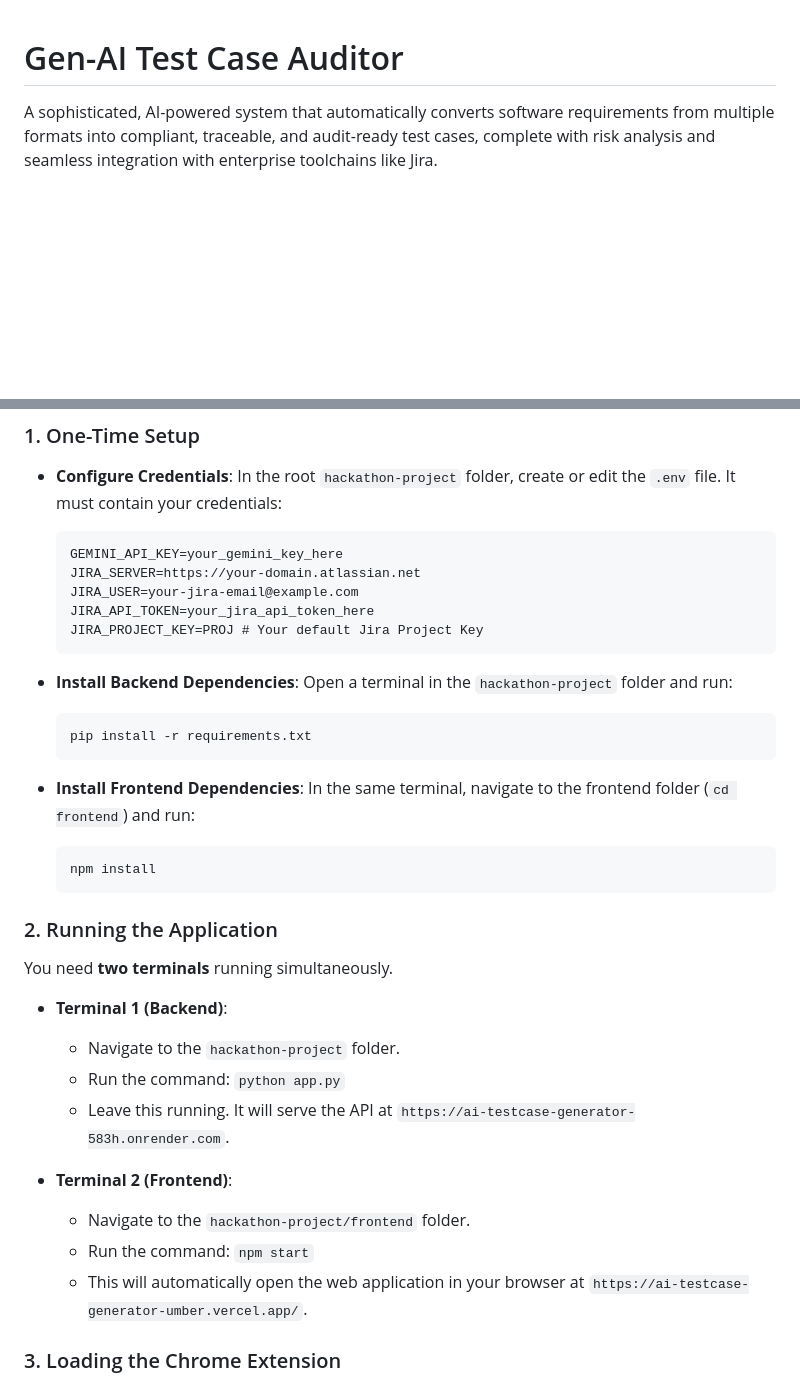
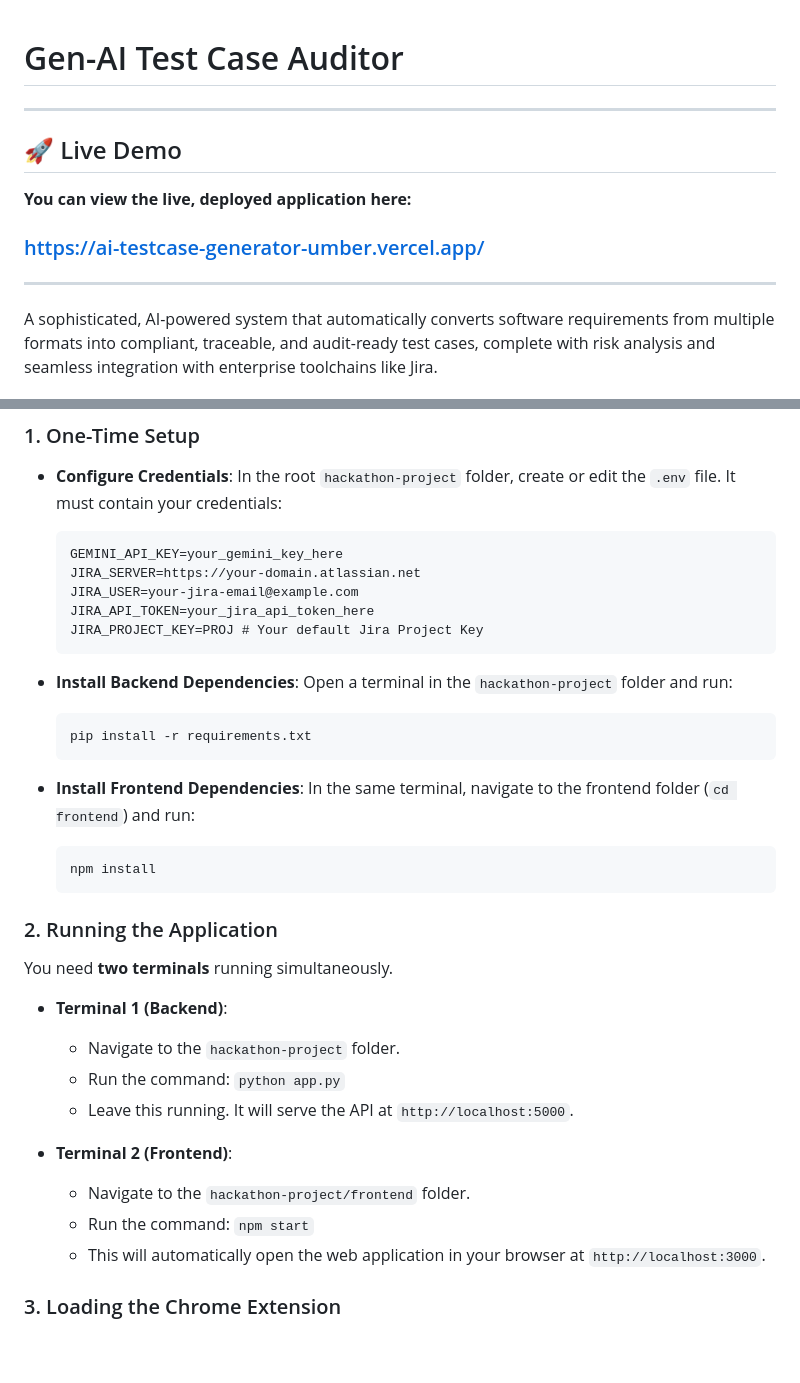
Before and after one commit to tanishaa17/ai-testcase-generator, a Markdown page: README.md, 2 parts joined by grey strips. GitHub-like rendering; blank space fills up the shorter version.

````diff
--- a/README.md
+++ b/README.md
@@ -1,4 +1,14 @@
 # Gen-AI Test Case Auditor
+
+---
+
+## 🚀 Live Demo
+
+**You can view the live, deployed application here:**
+
+### [https://ai-testcase-generator-umber.vercel.app/](https://ai-testcase-generator-umber.vercel.app/)
+
+---
 
 A sophisticated, AI-powered system that automatically converts software requirements from multiple formats into compliant, traceable, and audit-ready test cases, complete with risk analysis and seamless integration with enterprise toolchains like Jira.
 
@@ -55,7 +63,6 @@ Follow these steps to run the complete application on your local machine.
 ### 1. One-Time Setup
 
 - **Configure Credentials**: In the root `hackathon-project` folder, create or edit the `.env` file. It must contain your credentials:
-
   ```
   GEMINI_API_KEY=your_gemini_key_here
   JIRA_SERVER=https://your-domain.atlassian.net
@@ -65,7 +72,6 @@ Follow these steps to run the complete application on your local machine.
   ```
 
 - **Install Backend Dependencies**: Open a terminal in the `hackathon-project` folder and run:
-
   ```bash
   pip install -r requirements.txt
   ```
@@ -80,15 +86,14 @@ Follow these steps to run the complete application on your local machine.
 You need **two terminals** running simultaneously.
 
 - **Terminal 1 (Backend)**:
-
   - Navigate to the `hackathon-project` folder.
   - Run the command: `python app.py`
-  - Leave this running. It will serve the API at `https://ai-testcase-generator-583h.onrender.com`.
+  - Leave this running. It will serve the API at `http://localhost:5000`.
 
 - **Terminal 2 (Frontend)**:
   - Navigate to the `hackathon-project/frontend` folder.
   - Run the command: `npm start`
-  - This will automatically open the web application in your browser at `https://ai-testcase-generator-umber.vercel.app/`.
+  - This will automatically open the web application in your browser at `http://localhost:3000`.
 
 ### 3. Loading the Chrome Extension
 
````
Also changed, not shown: other parts of README.md (+6 -7 lines).
